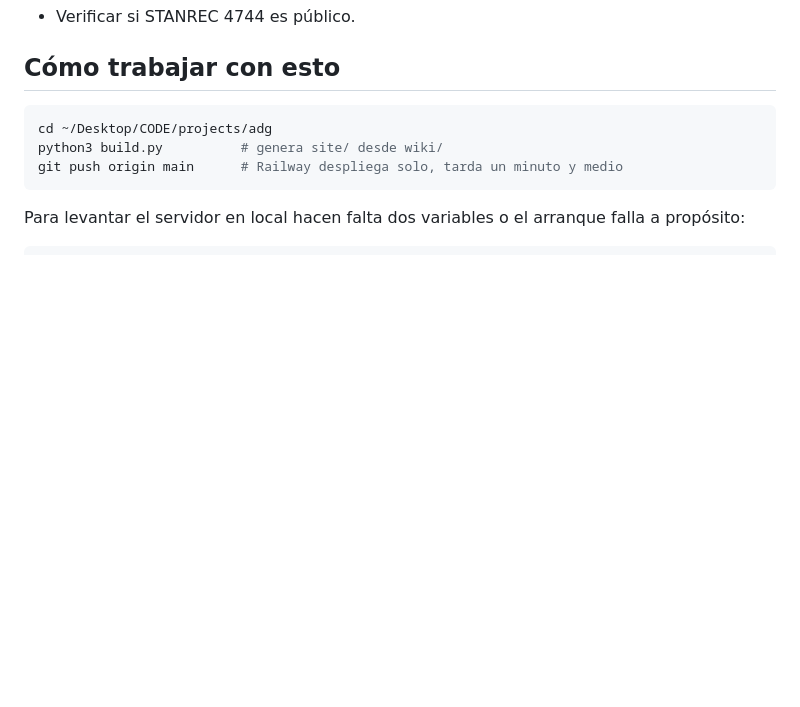
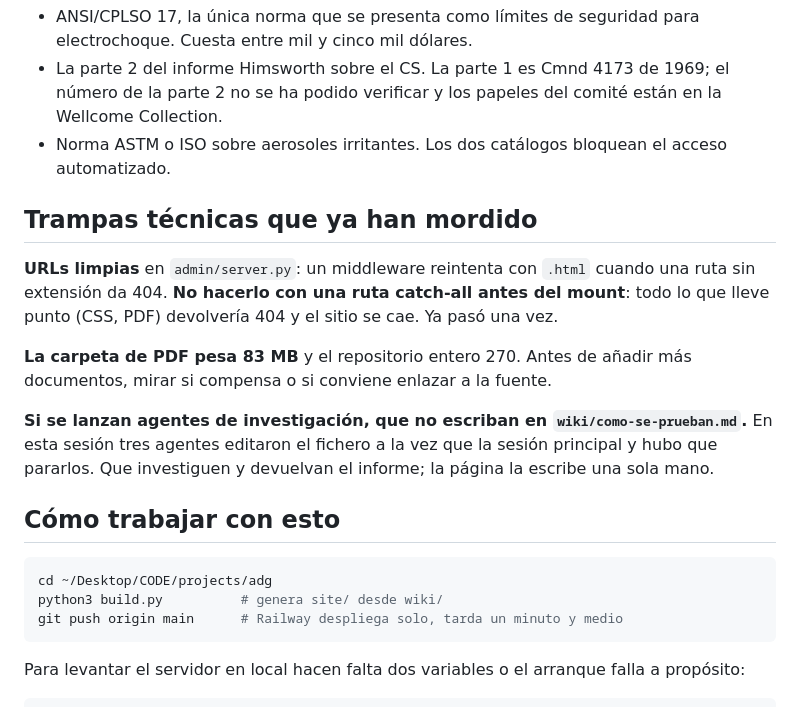
Before and after one commit to jcaballeroramos/adg, a Markdown page: TRASPASO-como-se-prueban.md, the part around one of its changes. Drawn GitHub-style; blank space fills up the shorter version.

```diff
--- a/TRASPASO-como-se-prueban.md
+++ b/TRASPASO-como-se-prueban.md
@@ -37,5 +58,22 @@ cañones de agua no existe norma en ninguna parte.
   https://pmc.ncbi.nlm.nih.gov/articles/PMC5736036/
-- Verificar si STANREC 4744 es público.
+- ANSI/CPLSO 17, la única norma que se presenta como límites de seguridad para electrochoque.
+  Cuesta entre mil y cinco mil dólares.
+- La parte 2 del informe Himsworth sobre el CS. La parte 1 es Cmnd 4173 de 1969; el número de la
+  parte 2 no se ha podido verificar y los papeles del comité están en la Wellcome Collection.
+- Norma ASTM o ISO sobre aerosoles irritantes. Los dos catálogos bloquean el acceso automatizado.
+
+## Trampas técnicas que ya han mordido
+
+**URLs limpias** en `admin/server.py`: un middleware reintenta con `.html` cuando una ruta sin
+extensión da 404. **No hacerlo con una ruta catch-all antes del mount**: todo lo que lleve punto
+(CSS, PDF) devolvería 404 y el sitio se cae. Ya pasó una vez.
+
+**La carpeta de PDF pesa 83 MB** y el repositorio entero 270. Antes de añadir más documentos,
+mirar si compensa o si conviene enlazar a la fuente.
+
+**Si se lanzan agentes de investigación, que no escriban en `wiki/como-se-prueban.md`.** En esta
+sesión tres agentes editaron el fichero a la vez que la sesión principal y hubo que pararlos. Que
+investiguen y devuelvan el informe; la página la escribe una sola mano.
 
 ## Cómo trabajar con esto
 
```
Also changed, not shown: other parts of TRASPASO-como-se-prueban.md (+42 -21 lines), wiki/como-se-prueban.md (+1 -1 lines).
